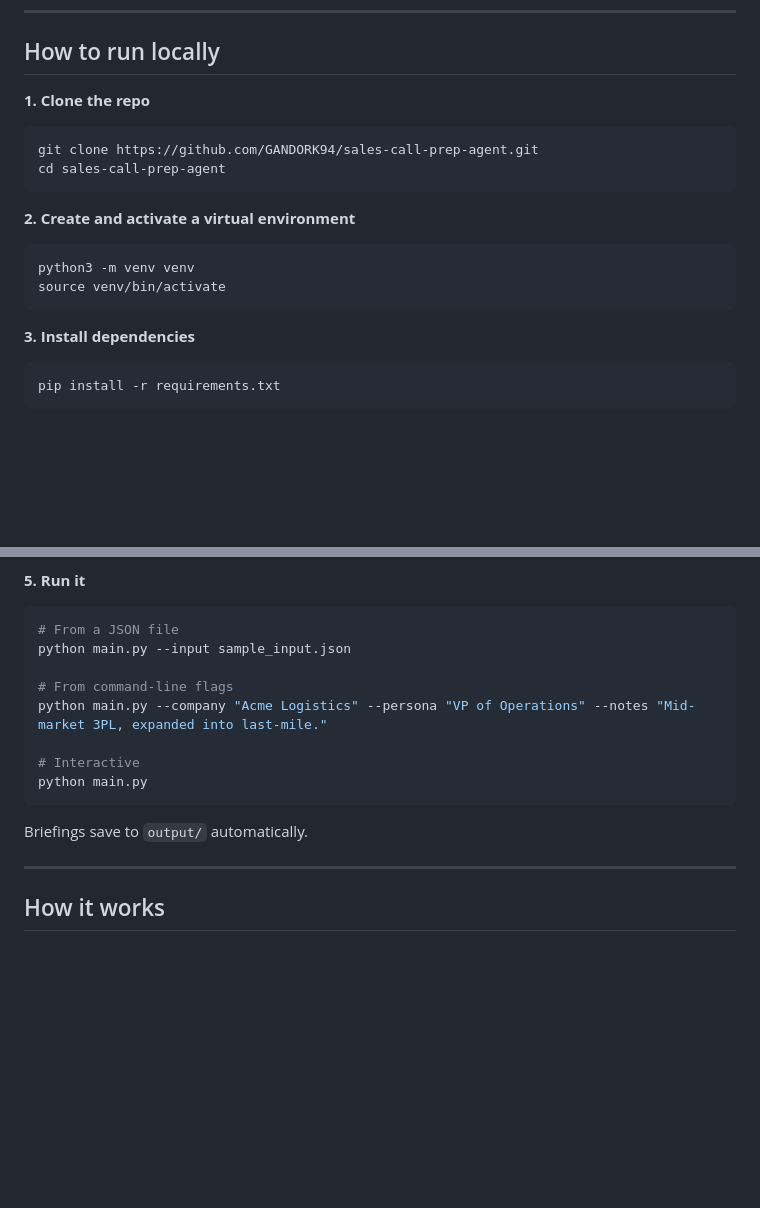
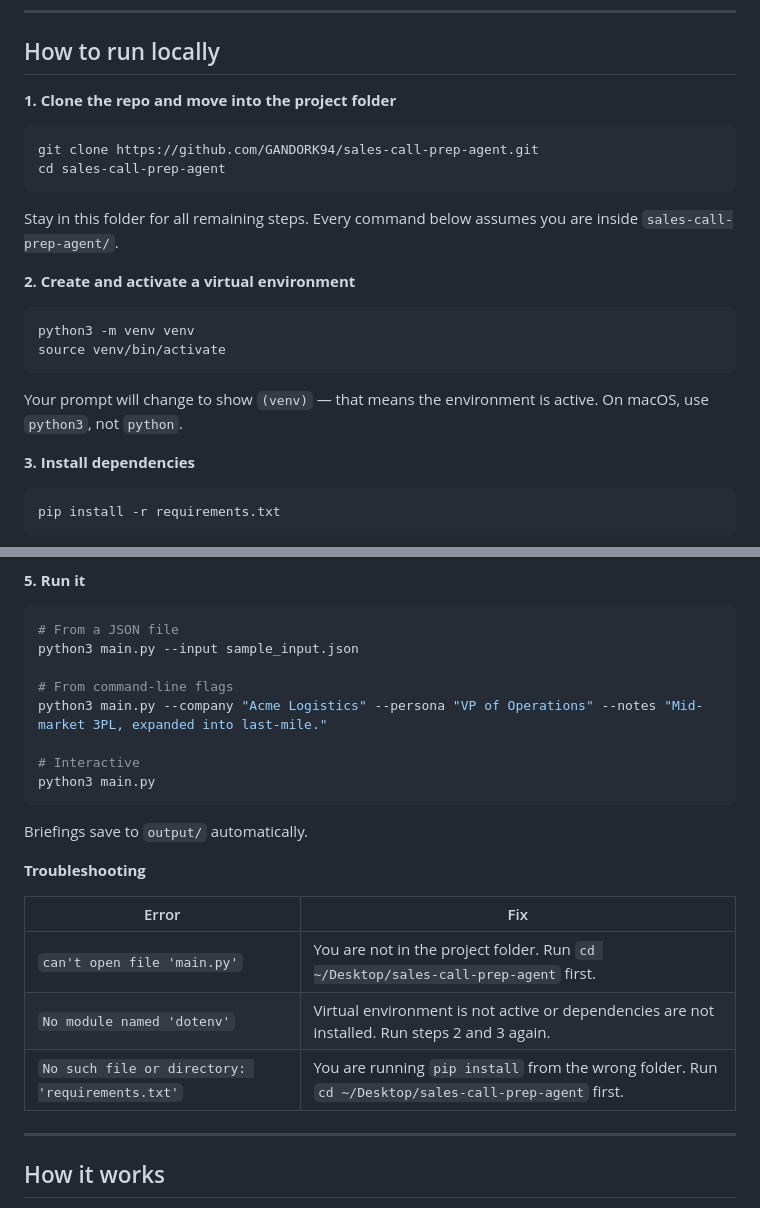
Before and after one commit to GANDORK94/sales-call-prep-agent, a Markdown page: README.md, 2 parts joined by grey strips. Drawn GitHub-style; blank space fills up the shorter version.

Commit message:
Improve setup instructions for clarity on macOS
Added directory context reminders, python3 vs python note, and a
troubleshooting table covering the three most common setup errors.

Co-Authored-By: Claude Sonnet 4.6 <noreply@anthropic.com>

````diff
--- a/README.md
+++ b/README.md
@@ -53,12 +53,14 @@ Pain point "High prep time per call" cites a 45-minute figure presented as fact
 
 ## How to run locally
 
-**1. Clone the repo**
+**1. Clone the repo and move into the project folder**
 
 ```bash
 git clone https://github.com/GANDORK94/sales-call-prep-agent.git
 cd sales-call-prep-agent
 ```
+
+Stay in this folder for all remaining steps. Every command below assumes you are inside `sales-call-prep-agent/`.
 
 **2. Create and activate a virtual environment**
 
@@ -66,6 +68,8 @@ cd sales-call-prep-agent
 python3 -m venv venv
 source venv/bin/activate
 ```
+
+Your prompt will change to show `(venv)` — that means the environment is active. On macOS, use `python3`, not `python`.
 
 **3. Install dependencies**
 
@@ -87,16 +91,24 @@ Get a key at [console.anthropic.com](https://console.anthropic.com). A $5 credit
 
 ```bash
 # From a JSON file
-python main.py --input sample_input.json
+python3 main.py --input sample_input.json
 
 # From command-line flags
-python main.py --company "Acme Logistics" --persona "VP of Operations" --notes "Mid-market 3PL, expanded into last-mile."
+python3 main.py --company "Acme Logistics" --persona "VP of Operations" --notes "Mid-market 3PL, expanded into last-mile."
 
 # Interactive
-python main.py
+python3 main.py
 ```
 
 Briefings save to `output/` automatically.
+
+**Troubleshooting**
+
+| Error | Fix |
+|---|---|
+| `can't open file 'main.py'` | You are not in the project folder. Run `cd ~/Desktop/sales-call-prep-agent` first. |
+| `No module named 'dotenv'` | Virtual environment is not active or dependencies are not installed. Run steps 2 and 3 again. |
+| `No such file or directory: 'requirements.txt'` | You are running `pip install` from the wrong folder. Run `cd ~/Desktop/sales-call-prep-agent` first. |
 
 ---
 
````
